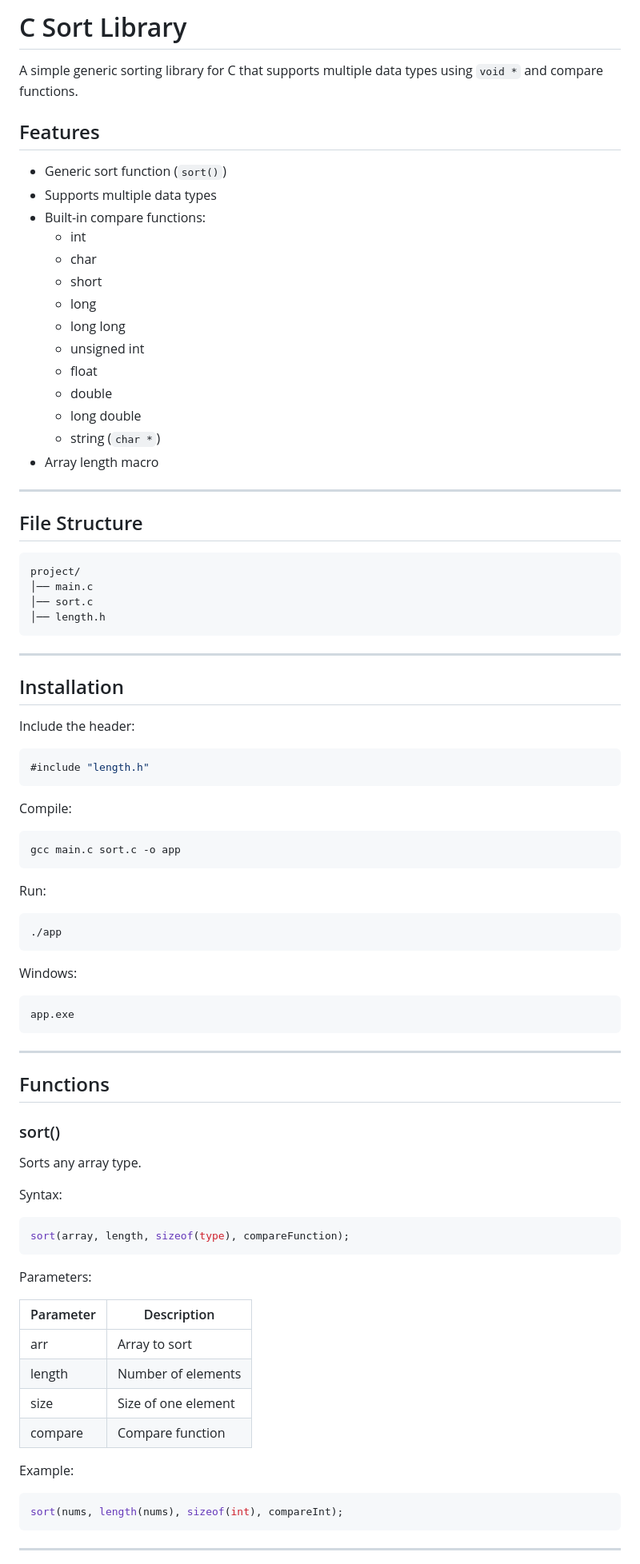
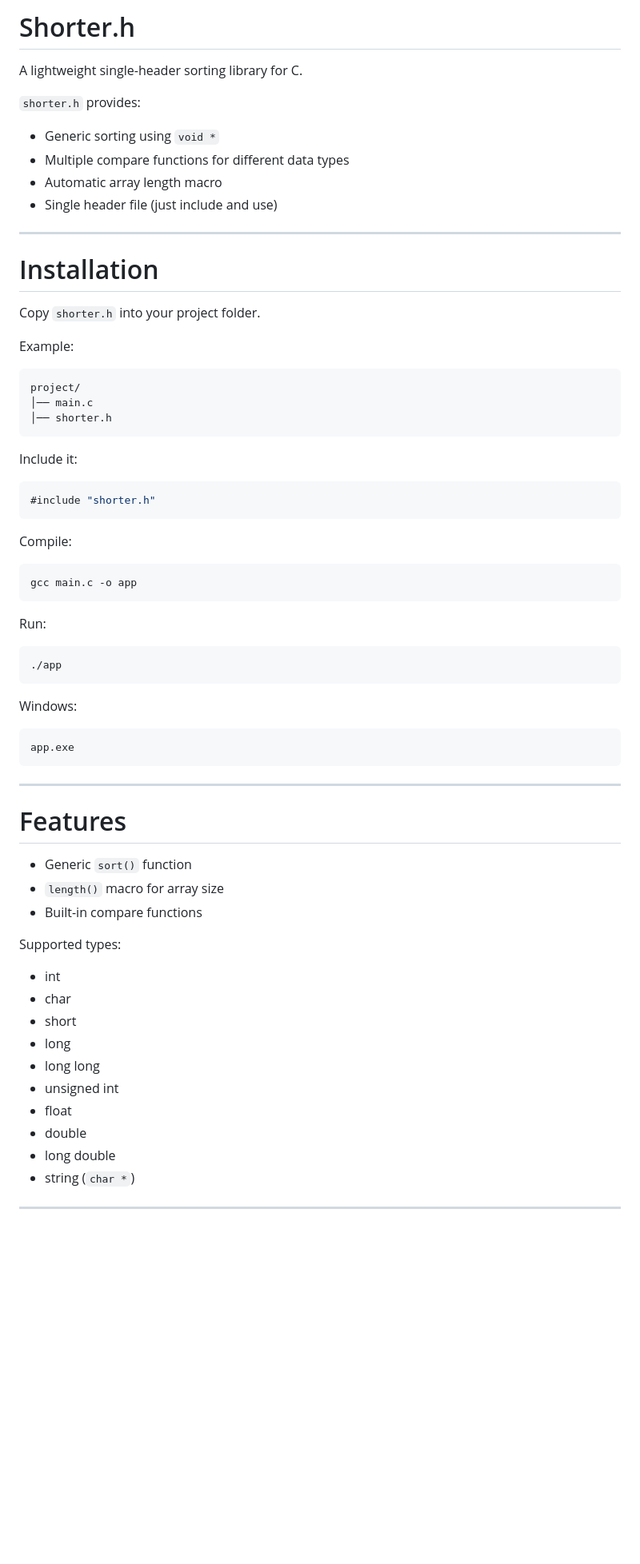
Before and after one commit to MrTusarRX/C-shortner-Lib, a Markdown page: README.md, the part around one of its changes. Shown at 80% size. GitHub-like rendering; blank space fills up the shorter version.

````diff
--- a/README.md
+++ b/README.md
@@ -1,49 +1,38 @@
-# C Sort Library
+# Shorter.h
 
-A simple generic sorting library for C that supports multiple data types using `void *` and compare functions.
+A lightweight single-header sorting library for C.
 
-## Features
+`shorter.h` provides:
 
-- Generic sort function (`sort()`)
-- Supports multiple data types
-- Built-in compare functions:
-  - int
-  - char
-  - short
-  - long
-  - long long
-  - unsigned int
-  - float
-  - double
-  - long double
-  - string (`char *`)
-- Array length macro
+- Generic sorting using `void *`
+- Multiple compare functions for different data types
+- Automatic array length macro
+- Single header file (just include and use)
 
 ---
 
-## File Structure
+# Installation
+
+Copy `shorter.h` into your project folder.
+
+Example:
 
 ```txt
 project/
 │── main.c
-│── sort.c
-│── length.h
+│── shorter.h
 ```
 
----
-
-## Installation
-
-Include the header:
+Include it:
 
 ```c
-#include "length.h"
+#include "shorter.h"
 ```
 
 Compile:
 
 ```bash
-gcc main.c sort.c -o app
+gcc main.c -o app
 ```
 
 Run:
@@ -60,31 +49,23 @@ app.exe
 
 ---
 
-## Functions
+# Features
 
-### sort()
+- Generic `sort()` function
+- `length()` macro for array size
+- Built-in compare functions
 
-Sorts any array type.
+Supported types:
 
-Syntax:
-
-```c
-sort(array, length, sizeof(type), compareFunction);
-```
-
-Parameters:
-
-| Parameter | Description |
-|----------|-------------|
-| arr | Array to sort |
-| length | Number of elements |
-| size | Size of one element |
-| compare | Compare function |
-
-Example:
-
-```c
-sort(nums, length(nums), sizeof(int), compareInt);
-```
+- int
+- char
+- short
+- long
+- long long
+- unsigned int
+- float
+- double
+- long double
+- string (`char *`)
 
 ---
````
Also changed, not shown: other parts of README.md (+122 -46 lines).
